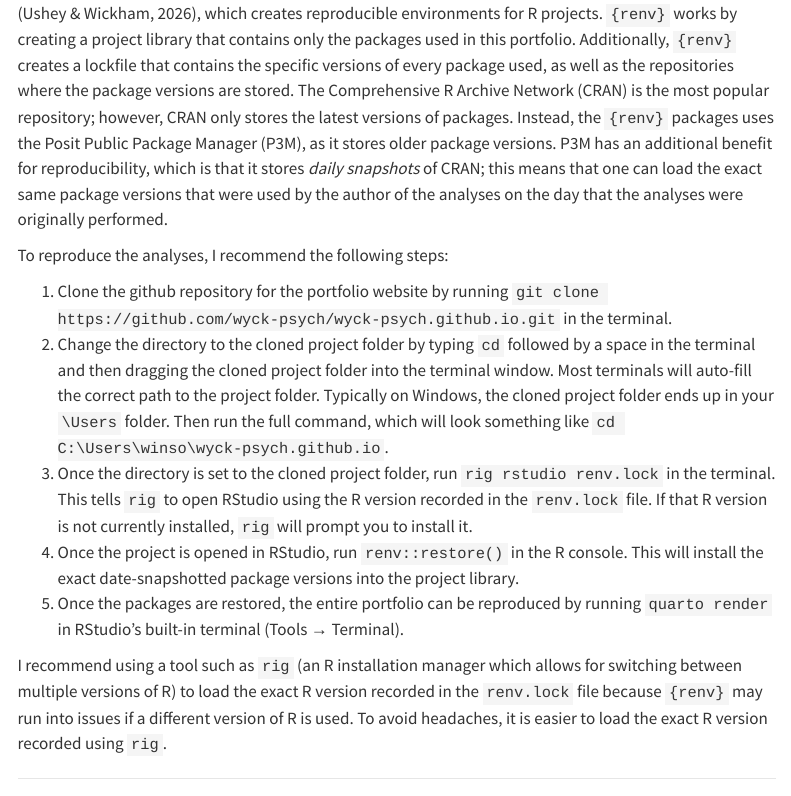
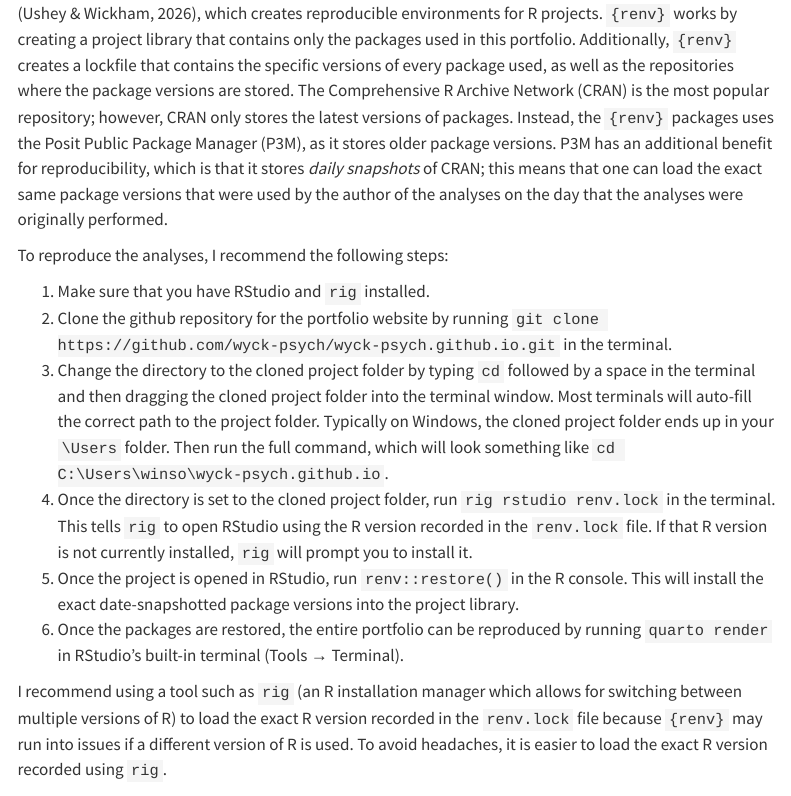
Before and after one commit to wyck-psych/wyck-psych.github.io, a Quarto document (Psychometrics_Portfolio.qmd): the page in a window 1100 px wide, from 1080 px down. Rendered offline with R 4.5, knitr and Pandoc in place of Quarto, with nearby package versions; menus at the side of the page are left out.

Commit message:
added element to numbered list in reproducibility section

```diff
--- a/Psychometrics_Portfolio.qmd
+++ b/Psychometrics_Portfolio.qmd
@@ -26,11 +26,12 @@ This portfolio was designed with reproducibility in mind. Reproducibility asks t
 
 To reproduce the analyses, I recommend the following steps:
 
-1. Clone the github repository for the portfolio website by running `git clone https://github.com/wyck-psych/wyck-psych.github.io.git` in the terminal.
-2. Change the directory to the cloned project folder by typing `cd` followed by a space in the terminal and then dragging the cloned project folder into the terminal window. Most terminals will auto-fill the correct path to the project folder. Typically on Windows, the cloned project folder ends up in your `\Users` folder. Then run the full command, which will look something like `cd C:\Users\winso\wyck-psych.github.io`.
-3. Once the directory is set to the cloned project folder, run `rig rstudio renv.lock` in the terminal. This tells `rig` to open RStudio using the R version recorded in the `renv.lock` file. If that R version is not currently installed, `rig` will prompt you to install it.
-4. Once the project is opened in RStudio, run `renv::restore()` in the R console. This will install the exact date-snapshotted package versions into the project library.
-5. Once the packages are restored, the entire portfolio can be reproduced by running `quarto render` in RStudio's built-in terminal (Tools → Terminal).
+1. Make sure that you have RStudio and `rig` installed.
+2. Clone the github repository for the portfolio website by running `git clone https://github.com/wyck-psych/wyck-psych.github.io.git` in the terminal.
+3. Change the directory to the cloned project folder by typing `cd` followed by a space in the terminal and then dragging the cloned project folder into the terminal window. Most terminals will auto-fill the correct path to the project folder. Typically on Windows, the cloned project folder ends up in your `\Users` folder. Then run the full command, which will look something like `cd C:\Users\winso\wyck-psych.github.io`.
+4. Once the directory is set to the cloned project folder, run `rig rstudio renv.lock` in the terminal. This tells `rig` to open RStudio using the R version recorded in the `renv.lock` file. If that R version is not currently installed, `rig` will prompt you to install it.
+5. Once the project is opened in RStudio, run `renv::restore()` in the R console. This will install the exact date-snapshotted package versions into the project library.
+6. Once the packages are restored, the entire portfolio can be reproduced by running `quarto render` in RStudio's built-in terminal (Tools → Terminal).
 
 I recommend using a tool such as `rig` (an R installation manager which allows for switching between multiple versions of R) to load the exact R version recorded in the `renv.lock` file because `{renv}` may run into issues if a different version of R is used. To avoid headaches, it is easier to load the exact R version recorded using `rig`.
 
```
Also changed, not shown: docs/search.json, 2 other files.
